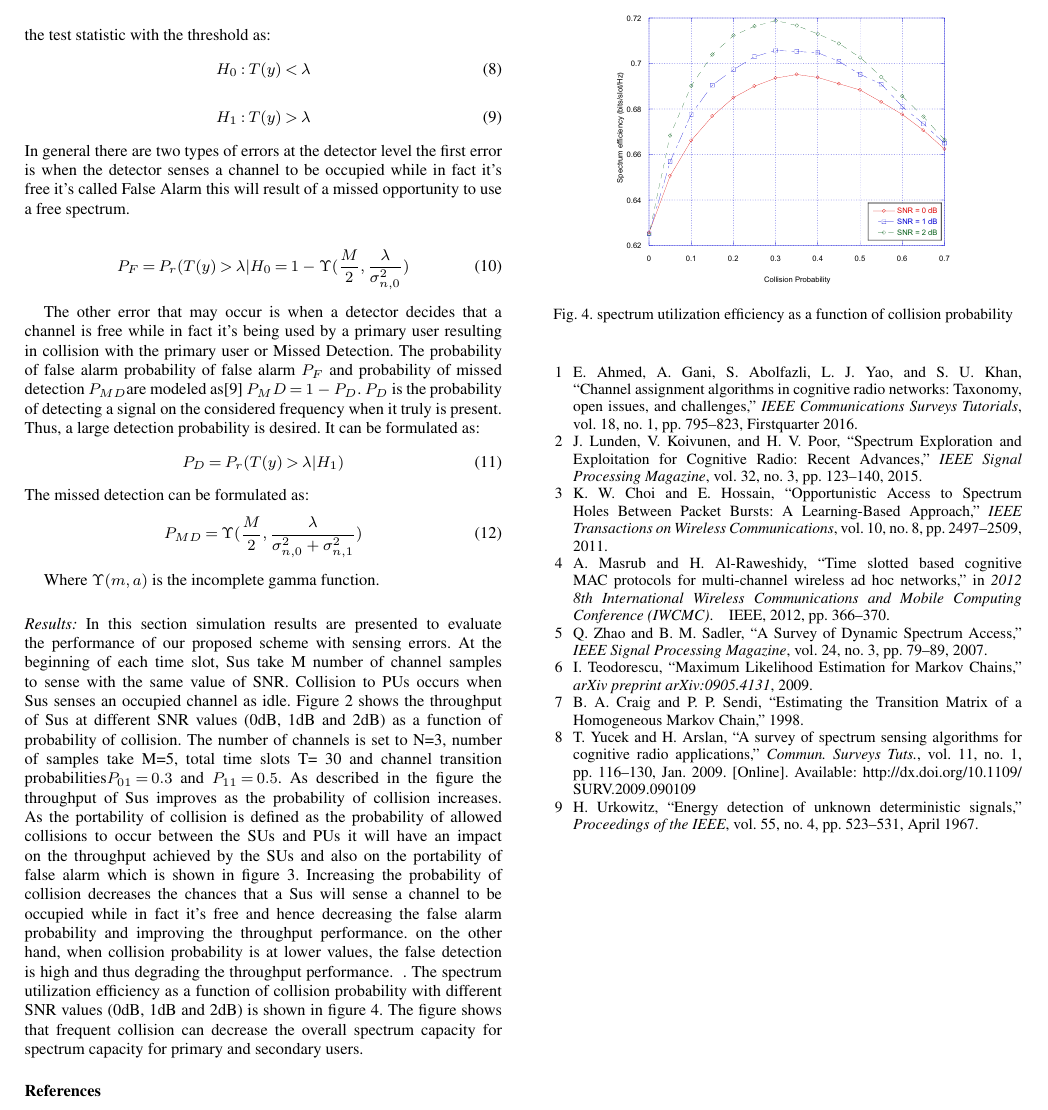
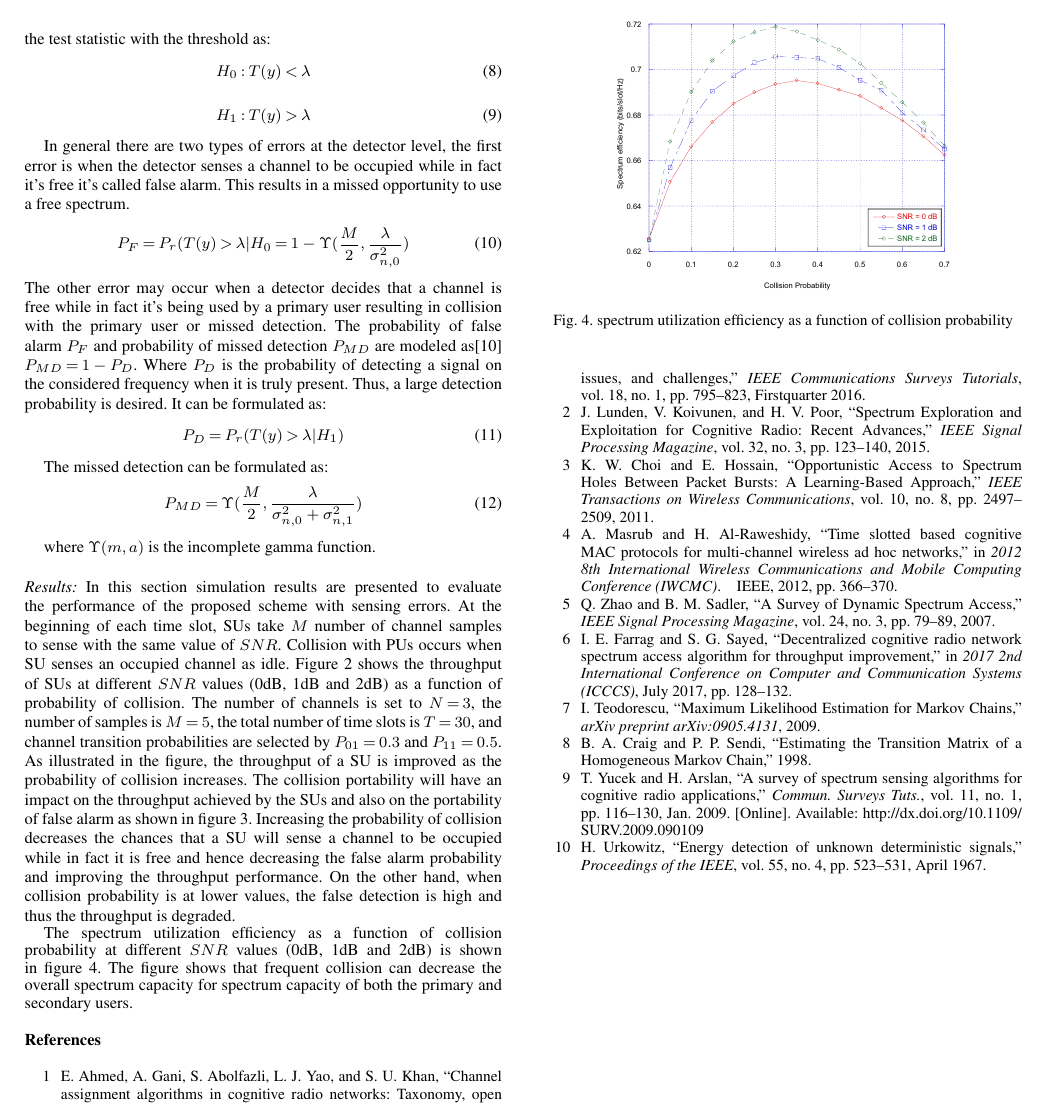
Before and after one commit to ifaraag/paper3, a LaTeX document (paper3.tex, which reads paper.bib): part of page 2 of 2, cut so that both start at the same text. Compiled offline with pdfLaTeX; a missing font is replaced by an installed copy or a similar font.

Commit message:
Update on Overleaf.

```diff
--- a/paper.bib
+++ b/paper.bib
@@ -590,4 +590,10 @@ pages = {589--600},
 title = {{Decentralized cognitive MAC for opportunistic spectrum access in ad hoc networks: A POMDP framework}},
 volume = {25},
 year = {2007}
-}
+}@InProceedings{FarragSayed2017,
+  author =    {I. E. Farrag and S. G. Sayed},
+  title =     {Decentralized cognitive radio network spectrum access algorithm for throughput improvement},
+  booktitle = {2017 2nd International Conference on Computer and Communication Systems (ICCCS)},
+  year =      {2017},
+  pages =     {128-132},
+  month =     {July},
--- a/paper3.tex
+++ b/paper3.tex
@@ -162,61 +172,68 @@
 
-	Let $ T(y) $ denote the test statistic and $ \lambda $ be the decision threshold. The objective spectrum sensing is to make a decision on presence or absence of the PUs' signals (i.e., choose hypothesis $ H_0 $ or $ H_1 $) based on the received signals (observations). Such decision can be made by comparing the test statistic with the threshold as:
-	\begin{align}\label{kondolies}
+
+where $s(n)$  denote the PU's signal with zero mean and variance $\sigma^2_{n,1}$, $ w(n) $ is the Additive White Gaussian Noise (AWGN) with zero mean and variance $\sigma^2_{n,0}$ in channel $ n $.
+
+
+Let $ T(y) $ denotes the test statistic and $ \lambda $ is the decision threshold. The objective spectrum sensing is to make a decision on presence or absence of the PUs' signals (i.e., choose hypothesis $ H_0 $ or $ H_1 $) based on the received signals (observations). Such decision can be made by comparing the test statistic with the threshold as:
+%================================================
+\begin{align}\label{kondolies2}
 	H_0 : T(y)< \lambda
 \end{align}
-	\begin{align}\label{kondolies}
+%==========================================
+\begin{align}\label{kondolies3}
 	H_1 : T(y)> \lambda
 \end{align}
-	In general there are two types of errors at the detector level the first error is when the detector senses a channel to be occupied while in fact it's free it's called False Alarm this will result of a missed opportunity to use a free spectrum.
+%==============================
 
-	\begin{align}\label{kondolies}
+In general there are two types of errors at the detector level, the first error is when the detector senses a channel to be occupied while in fact it's free it's called false alarm. This results in a missed opportunity to use a free spectrum.
+%=================================================
+\begin{align}\label{kondolies4}
 P_F= P_r (T(y)> \lambda|H_0 = 1-\Upsilon (\frac{M}{2},\frac{\lambda }{\sigma ^2_{n,0}})
 \end{align}
-
-
-	The other error that may occur is when a detector decides that a channel is free while in fact it's being used by a primary user resulting in collision with the primary user or Missed Detection. The probability of false alarm probability of false alarm ${P} _ {F} $ and probability of missed detection ${P}_{MD }$are modeled as\cite{1447503} $P_MD=1-P_D $. $ P_D $ is the probability of detecting a signal on the considered frequency when it truly is present. Thus, a large detection probability is desired. It can be formulated as:
-	\begin{align}\label{kondolies}
+The other error may occur when a detector decides that a channel is free while in fact it's being used by a primary user resulting in collision with the primary user or missed detection. The probability of false alarm ${P}_{F} $ and probability of missed detection ${P}_{MD}$ are modeled as\cite{1447503} $P_{MD}=1-P_D$. Where $ P_D $ is the probability of detecting a signal on the considered frequency when it is truly present. Thus, a large detection probability is desired. It can be formulated as:
+%===================================
+\begin{align}\label{kondolies5}
 P_{D}= P_r (T(y)> \lambda|H_1)
 \end{align}
+
 The missed detection can be formulated as:
-	\begin{align}\label{kondolies}
+%=====================================
+\begin{align}\label{kondolies6}
 P_{MD} = \Upsilon (\frac{M}{2},\frac{\lambda }{\sigma ^2_{n,0}+\sigma ^2_{n,1}})
 \end{align}
 
-	Where $\Upsilon (m,a)$ is the incomplete gamma function.
-
-
-
+where $\Upsilon (m,a)$ is the incomplete gamma function.
+%
+%==================================================
 \section{Results}
-In this section simulation results are presented to evaluate the performance of our proposed scheme with sensing errors. At the beginning of each time slot, Sus take M number of channel samples to sense with the same value of SNR. Collision to PUs occurs when Sus senses an occupied channel as idle.
-Figure \ref{fig:fig1err} shows the throughput of Sus at different SNR values (0dB, 1dB and 2dB) as a function of probability of collision. The number of channels is set to N=3, number of samples take M=5, total time slots T= 30 and channel transition probabilities$ P_ {01} = 0.3 $ and $P_{11}=0.5$. As described in the figure the throughput of Sus improves as the probability of collision increases. As the portability of collision is defined as the probability of allowed collisions to occur between the SUs and PUs it will have an impact on the throughput achieved by the SUs and also on the portability of false alarm which is shown in figure \ref{fig:fig2err}. Increasing the probability of collision decreases the chances that a Sus will sense a channel to be occupied while in fact it's free and hence decreasing the false alarm probability and improving the throughput performance. on the other hand, when collision probability is at lower values, the false detection is high and thus degrading the throughput performance.
+In this section simulation results are presented to evaluate the performance of the proposed scheme with sensing errors. At the beginning of each time slot, SUs take $M$ number of channel samples to sense with the same value of $SNR$. Collision with PUs occurs when SU senses an occupied channel as idle.
+Figure \ref{fig:fig1err} shows the throughput of SUs at different $SNR$ values (0dB, 1dB and 2dB) as a function of probability of collision. The number of channels is set to $N=3$, the number of samples is $M=5$, the total number of time slots is $T= 30$, and channel transition probabilities are selected by $ P_ {01} = 0.3 $ and $P_{11}=0.5$. As illustrated in the figure, the throughput of a SU is improved as the probability of collision increases. The collision portability  will have an impact on the throughput achieved by the SUs and also on the portability of false alarm as shown in figure \ref{fig:fig2err}. Increasing the probability of collision decreases the chances that a SU will sense a channel to be occupied while in fact it is free and hence decreasing the false alarm probability and improving the throughput performance. On the other hand, when collision probability is at lower values, the false detection is high and thus the throughput is degraded.
+%=====================================================
 \begin{figure}
 \centering
 \includegraphics[width=0.7\linewidth]{./fig1_err}
 \caption{Throughput performance at different SNR values as a function of collision probability}
 \label{fig:fig1err}
 \end{figure}
+%============================
 \begin{figure}
 \centering
 \includegraphics[width=0.7\linewidth]{./fig2_err}
 \caption{ROC curve between probability of missed detection and false alarm probability at different values of SNR }
 \label{fig:fig2err}
 \end{figure}
-	. The spectrum utilization efficiency as a function of collision probability with different SNR values (0dB, 1dB and 2dB) is shown in figure \ref{fig:fig7err}. The figure shows that frequent collision can decrease the overall spectrum capacity for spectrum capacity for primary and secondary users.
+%=======================
 
-
+The spectrum utilization efficiency as a function of collision probability at different $SNR$ values (0dB, 1dB and 2dB) is shown in figure \ref{fig:fig7err}. The figure shows that frequent collision can decrease the overall spectrum capacity for spectrum capacity of both the primary and secondary users.
+%
+%===============================================
 \begin{figure}
 \centering
 \includegraphics[width=0.7\linewidth]{./fig7_err}
 \caption{spectrum utilization efficiency as a function of collision probability}
 \label{fig:fig7err}
 \end{figure}
-
-
-
-
-
-
+%======================================
 %\noindent E-mail: jsmith@theiet.org
 \bibliographystyle{IEEEtran}
 \bibliography{paper}
```
Also changed, not shown: paper.bib (3 more changed lines), paper3.tex (60 more changed lines). Lines whose indentation alone changed are shown as unchanged.
